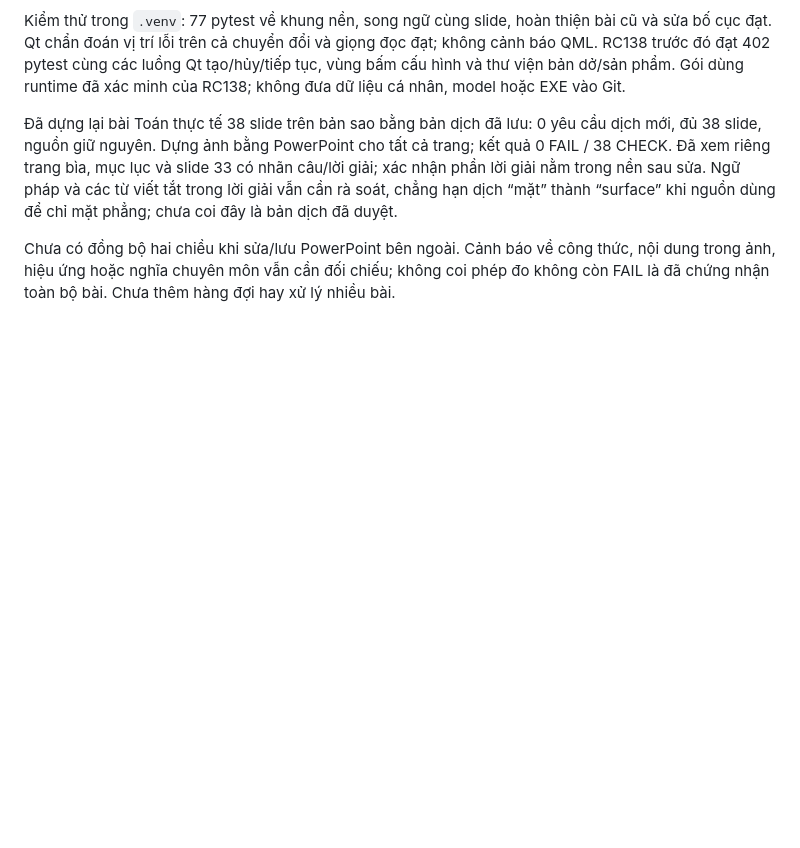
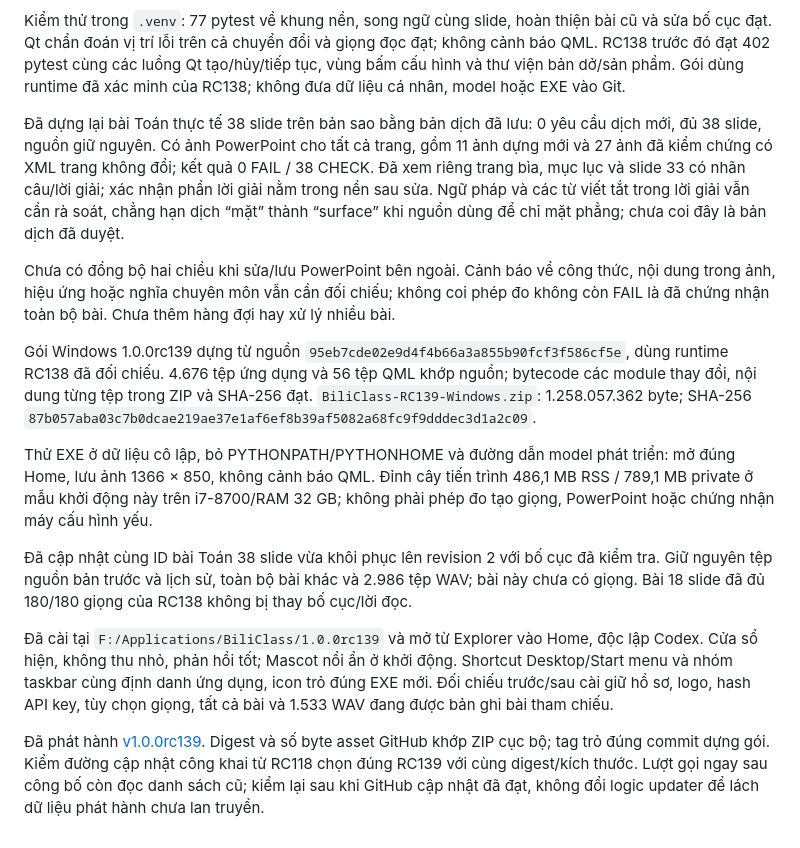
Before and after one commit to whitelotus-web/BiliClass, a Markdown page: docs/BUILD_RC139.md, the part around the change. GitHub-like rendering; blank space fills up the shorter version.

Commit message:
Record verified RC139 package, library recovery and installation

```diff
--- a/docs/BUILD_RC139.md
+++ b/docs/BUILD_RC139.md
@@ -34,8 +34,9 @@ bấm cấu hình và thư viện bản dở/sản phẩm. Gói dùng runtime đ
 minh của RC138; không đưa dữ liệu cá nhân, model hoặc EXE vào Git.
 
 Đã dựng lại bài Toán thực tế 38 slide trên bản sao bằng bản dịch
-đã lưu: 0 yêu cầu dịch mới, đủ 38 slide, nguồn giữ nguyên. Dựng ảnh
-bằng PowerPoint cho tất cả trang; kết quả 0 FAIL / 38 CHECK. Đã xem
+đã lưu: 0 yêu cầu dịch mới, đủ 38 slide, nguồn giữ nguyên. Có ảnh
+PowerPoint cho tất cả trang, gồm 11 ảnh dựng mới và 27 ảnh đã kiểm
+chứng có XML trang không đổi; kết quả 0 FAIL / 38 CHECK. Đã xem
 riêng trang bìa, mục lục và slide 33 có nhãn câu/lời giải; xác nhận
 phần lời giải nằm trong nền sau sửa. Ngữ pháp và các từ viết tắt
 trong lời giải vẫn cần rà soát, chẳng hạn dịch “mặt” thành “surface”
@@ -45,3 +46,35 @@ Chưa có đồng bộ hai chiều khi sửa/lưu PowerPoint bên ngoài. Cảnh
 báo về công thức, nội dung trong ảnh, hiệu ứng hoặc nghĩa chuyên
 môn vẫn cần đối chiếu; không coi phép đo không còn FAIL là đã
 chứng nhận toàn bộ bài. Chưa thêm hàng đợi hay xử lý nhiều bài.
+
+Gói Windows 1.0.0rc139 dựng từ nguồn
+`95eb7cde02e9d4f4b66a3a855b90fcf3f586cf5e`, dùng runtime RC138 đã
+đối chiếu. 4.676 tệp ứng dụng và 56 tệp QML khớp nguồn; bytecode
+các module thay đổi, nội dung từng tệp trong ZIP và SHA-256 đạt.
+`BiliClass-RC139-Windows.zip`: 1.258.057.362 byte; SHA-256
+`87b057aba03c7b0dcae219ae37e1af6ef8b39af5082a68fc9f9dddec3d1a2c09`.
+
+Thử EXE ở dữ liệu cô lập, bỏ PYTHONPATH/PYTHONHOME và đường dẫn
+model phát triển: mở đúng Home, lưu ảnh 1366 × 850, không cảnh báo
+QML. Đỉnh cây tiến trình 486,1 MB RSS / 789,1 MB private ở mẫu
+khởi động này trên i7-8700/RAM 32 GB; không phải phép đo tạo giọng,
+PowerPoint hoặc chứng nhận máy cấu hình yếu.
+
+Đã cập nhật cùng ID bài Toán 38 slide vừa khôi phục lên revision 2
+với bố cục đã kiểm tra. Giữ nguyên tệp nguồn bản trước và lịch sử,
+toàn bộ bài khác và 2.986 tệp WAV; bài này chưa có giọng. Bài 18
+slide đã đủ 180/180 giọng của RC138 không bị thay bố cục/lời đọc.
+
+Đã cài tại `F:/Applications/BiliClass/1.0.0rc139` và mở từ Explorer
+vào Home, độc lập Codex. Cửa sổ hiện, không thu nhỏ, phản hồi tốt;
+Mascot nổi ẩn ở khởi động. Shortcut Desktop/Start menu và nhóm
+taskbar cùng định danh ứng dụng, icon trỏ đúng EXE mới. Đối chiếu
+trước/sau cài giữ hồ sơ, logo, hash API key, tùy chọn giọng, tất cả
+bài và 1.533 WAV đang được bản ghi bài tham chiếu.
+
+Đã phát hành [v1.0.0rc139](https://github.com/whitelotus-web/BiliClass/releases/tag/v1.0.0rc139).
+Digest và số byte asset GitHub khớp ZIP cục bộ; tag trỏ đúng commit
+dựng gói. Kiểm đường cập nhật công khai từ RC118 chọn đúng RC139
+với cùng digest/kích thước. Lượt gọi ngay sau công bố còn đọc danh
+sách cũ; kiểm lại sau khi GitHub cập nhật đã đạt, không đổi logic
+updater để lách dữ liệu phát hành chưa lan truyền.
```
Also changed, not shown: docs/STATE.md (+3 -0 lines).
